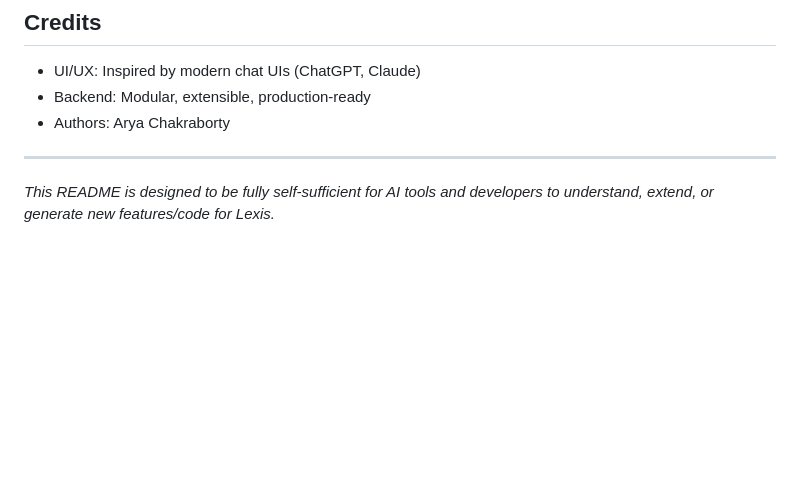
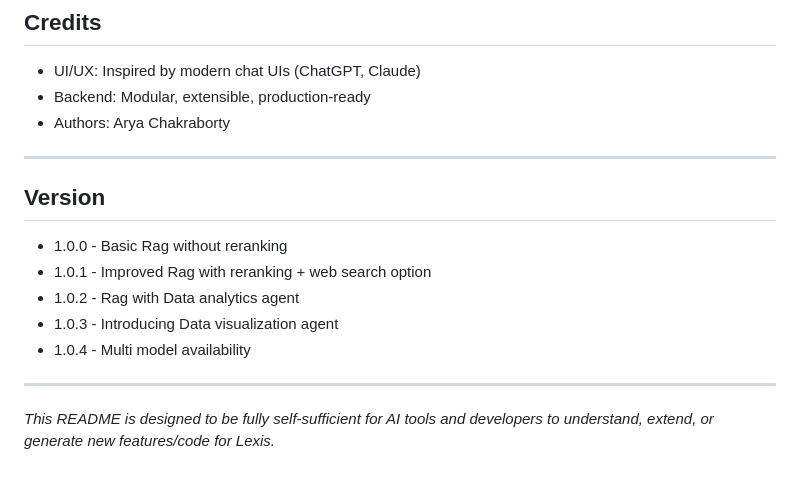
Before and after one commit to Arya920/Lexis, a Markdown page: README.md, the part around the change. GitHub-like rendering; blank space fills up the shorter version.

```diff
--- a/README.md
+++ b/README.md
@@ -276,5 +276,13 @@ MIT License
 - Authors: Arya Chakraborty
 
 ---
+## Version
+- 1.0.0 - Basic Rag without reranking
+- 1.0.1 - Improved Rag with reranking + web search option
+- 1.0.2 - Rag with Data analytics agent
+- 1.0.3 - Introducing Data visualization agent
+- 1.0.4 - Multi model availability
+
+---
 
 *This README is designed to be fully self-sufficient for AI tools and developers to understand, extend, or generate new features/code for Lexis.*
```
